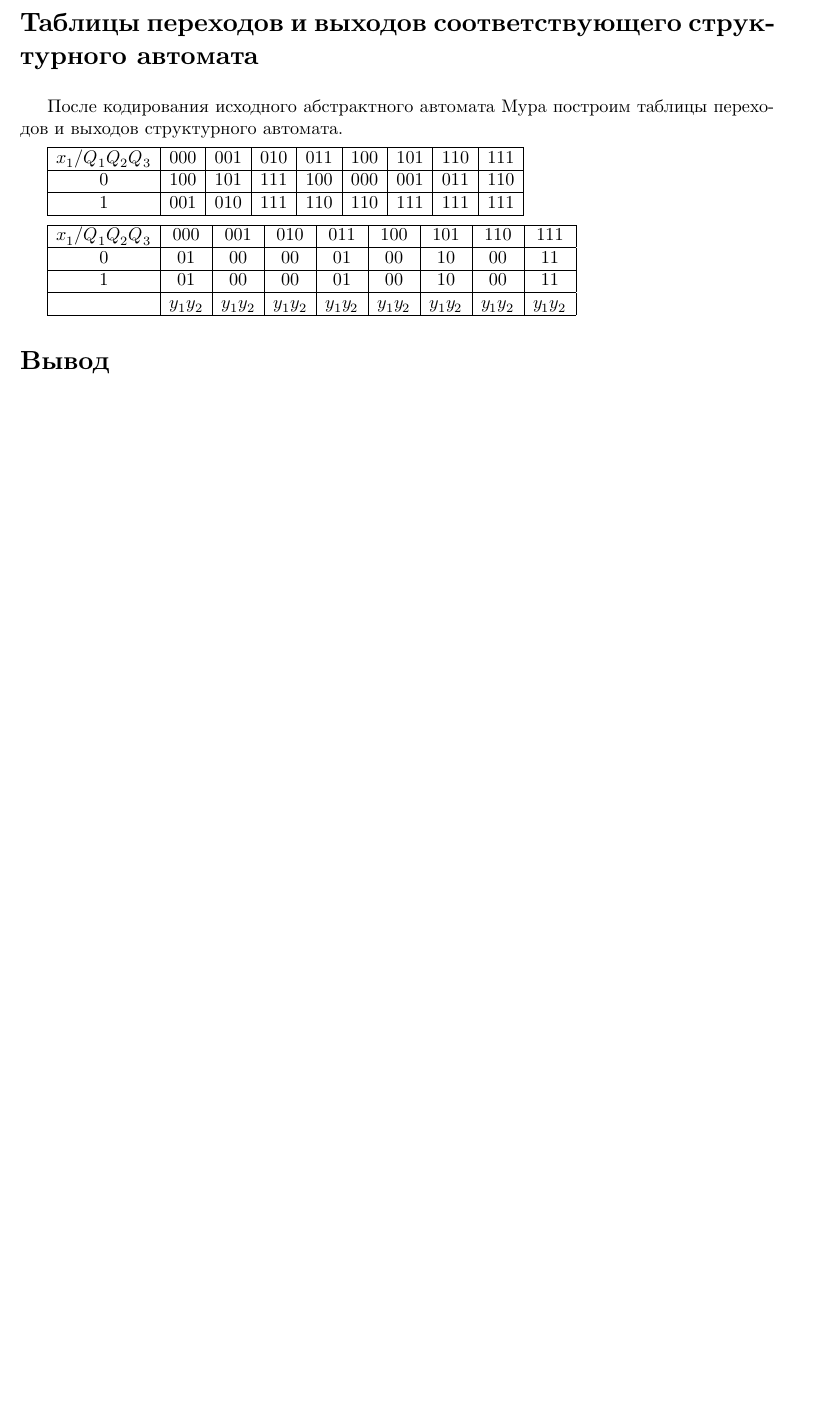
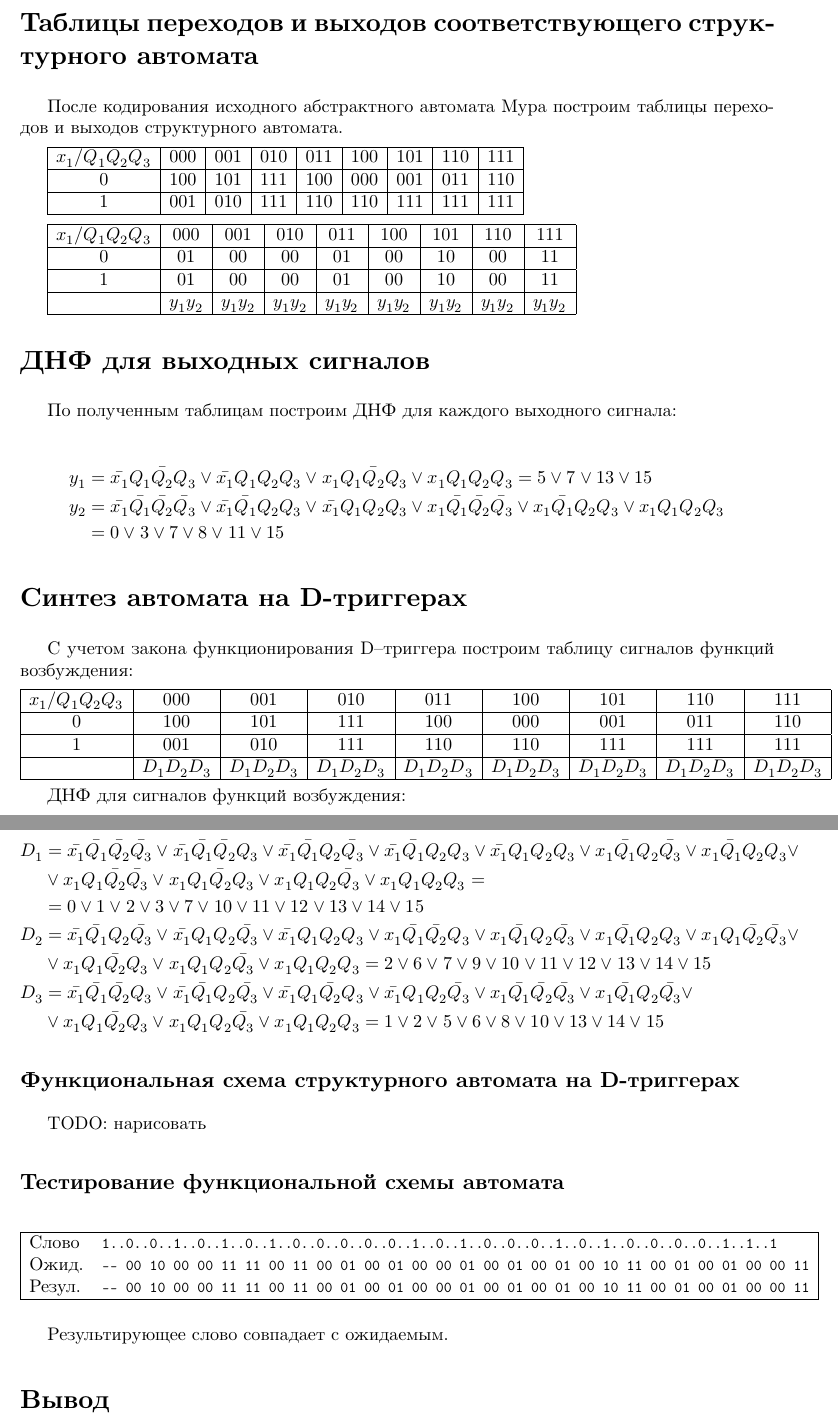
Before and after one commit to johnny-keker/itmo-3rd-year, a LaTeX document (automata-theory/lab-003/lab-003.tex): part of page 3 of 3 before the commit and two parts of pages 3 and 4 of 4 after it, the two joined at a grey line, cut so that both start at the same text, the shorter picture padded with empty space. Compiled offline with XeLaTeX; a missing font is replaced by an installed copy or a similar font.

Commit message:
<automata>[lab3] d-trigger

```diff
--- a/automata-theory/lab-003/lab-003.tex
+++ b/automata-theory/lab-003/lab-003.tex
@@ -150,6 +150,58 @@
    & $y_1y_2$ & $y_1y_2$ & $y_1y_2$ & $y_1y_2$ & $y_1y_2$ & $y_1y_2$ & $y_1y_2$ & $y_1y_2$\\\hline
 \end{tabular}
 
+\section*{ДНФ для выходных сигналов}
+
+По полученным таблицам построим ДНФ для каждого выходного сигнала:
+
+\begin{align*}
+  y_1 &= \bar{x_1}Q_1\bar{Q_2}Q_3 \lor \bar{x_1}Q_1Q_2Q_3 \lor x_1Q_1\bar{Q_2}Q_3 \lor x_1Q_1Q_2Q_3 = 5 \lor 7 \lor 13 \lor 15\\
+  y_2 &= \bar{x_1}\bar{Q_1}\bar{Q_2}\bar{Q_3} \lor \bar{x_1}\bar{Q_1}Q_2Q_3 \lor \bar{x_1}Q_1Q_2Q_3 \lor x_1\bar{Q_1}\bar{Q_2}\bar{Q_3} \lor x_1\bar{Q_1}Q_2Q_3 \lor x_1Q_1Q_2Q_3\\
+    &= 0 \lor 3 \lor 7 \lor 8 \lor 11 \lor 15
+\end{align*}
+
+\section*{Синтез автомата на D-триггерах}
+
+С учетом закона функционирования D–триггера построим таблицу сигналов функций возбуждения:
+
+\noindent
+\begin{tabular}{|*{9}{c|}}
+  \hline
+  $x_1/Q_1Q_2Q_3$ & 000 & 001 & 010 & 011 & 100 & 101 & 110 & 111\\\hline
+  0 & 100 & 101 & 111 & 100 & 000 & 001 & 011 & 110\\\hline
+  1 & 001 & 010 & 111 & 110 & 110 & 111 & 111 & 111\\\hline
+   & $D_1D_2D_3$ & $D_1D_2D_3$ & $D_1D_2D_3$ & $D_1D_2D_3$ & $D_1D_2D_3$ & $D_1D_2D_3$ & $D_1D_2D_3$ & $D_1D_2D_3$\\\hline
+\end{tabular}
+
+ДНФ для сигналов функций возбуждения:
+
+\begin{align*}
+  D_1 &= \bar{x_1}\bar{Q_1}\bar{Q_2}\bar{Q_3} \lor \bar{x_1}\bar{Q_1}\bar{Q_2}Q_3 \lor \bar{x_1}\bar{Q_1}Q_2\bar{Q_3} \lor \bar{x_1}\bar{Q_1}Q_2Q_3 \lor \bar{x_1}Q_1Q_2Q_3 \lor x_1\bar{Q_1}Q_2\bar{Q_3} \lor x_1\bar{Q_1}Q_2Q_3 \lor\\
+  & \lor x_1Q_1\bar{Q_2}\bar{Q_3} \lor x_1Q_1\bar{Q_2}Q_3 \lor x_1Q_1Q_2\bar{Q_3} \lor x_1Q_1Q_2Q_3 =\\
+  & = 0 \lor 1 \lor 2 \lor 3 \lor 7 \lor 10 \lor 11 \lor 12 \lor 13 \lor 14 \lor 15\\
+  D_2 &= \bar{x_1}\bar{Q_1}Q_2\bar{Q_3} \lor \bar{x_1}Q_1Q_2\bar{Q_3} \lor \bar{x_1}Q_1Q_2Q_3 \lor x_1\bar{Q_1}\bar{Q_2}Q_3 \lor x_1\bar{Q_1}Q_2\bar{Q_3} \lor x_1\bar{Q_1}Q_2Q_3 \lor x_1Q_1\bar{Q_2}\bar{Q_3} \lor\\
+  & \lor x_1Q_1\bar{Q_2}Q_3 \lor x_1Q_1Q_2\bar{Q_3} \lor x_1Q_1Q_2Q_3 = 2 \lor 6 \lor 7 \lor 9 \lor 10 \lor 11 \lor 12 \lor 13 \lor 14 \lor 15\\
+  D_3 &= \bar{x_1}\bar{Q_1}\bar{Q_2}Q_3 \lor \bar{x_1}\bar{Q_1}Q_2\bar{Q_3} \lor \bar{x_1}Q_1\bar{Q_2}Q_3 \lor \bar{x_1}Q_1Q_2\bar{Q_3} \lor x_1\bar{Q_1}\bar{Q_2}\bar{Q_3} \lor x_1\bar{Q_1}Q_2\bar{Q_3} \lor \\
+  & \lor x_1Q_1\bar{Q_2}Q_3 \lor x_1Q_1Q_2\bar{Q_3} \lor x_1Q_1Q_2Q_3 = 1 \lor 2 \lor 5 \lor 6 \lor 8 \lor 10 \lor 13 \lor 14 \lor 15
+\end{align*}
+
+\subsection*{Функциональная схема структурного автомата на D-триггерах}
+
+TODO: нарисовать
+
+\subsection*{Тестирование функциональной схемы автомата}
+
+\begin{center}
+  \begin{tabular}{| l  l |}
+    \hline
+    Слово & \footnotesize{\texttt{1..0..0..1..0..1..0..1..0..0..0..0..0..1..0..1..0..0..0..1..0..1..0..0..0..0..1..1..1}}\\
+    Ожид. & \footnotesize{\texttt{-- 00 10 00 00 11 11 00 11 00 01 00 01 00 00 01 00 01 00 01 00 10 11 00 01 00 01 00 00 11}}\\
+    Резул. & \footnotesize{\texttt{-- 00 10 00 00 11 11 00 11 00 01 00 01 00 00 01 00 01 00 01 00 10 11 00 01 00 01 00 00 11}}\\\hline
+  \end{tabular}
+\end{center}
+
+Результирующее слово совпадает с ожидаемым.
+
 \section*{Вывод}
 
 \end{document}
```
Also changed, not shown: automata-theory/lab-003/lab-003.pdf.
